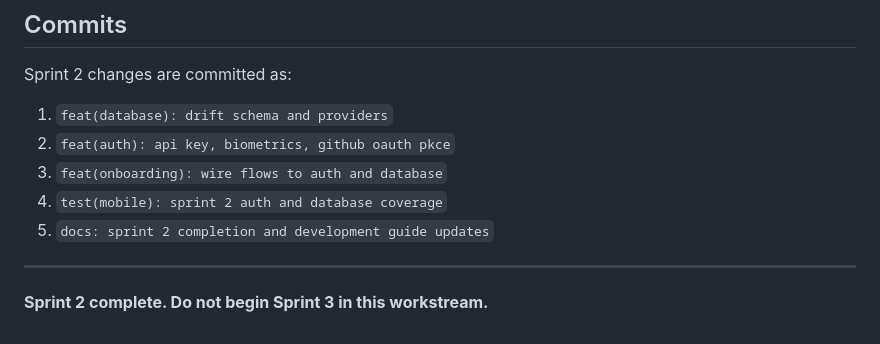
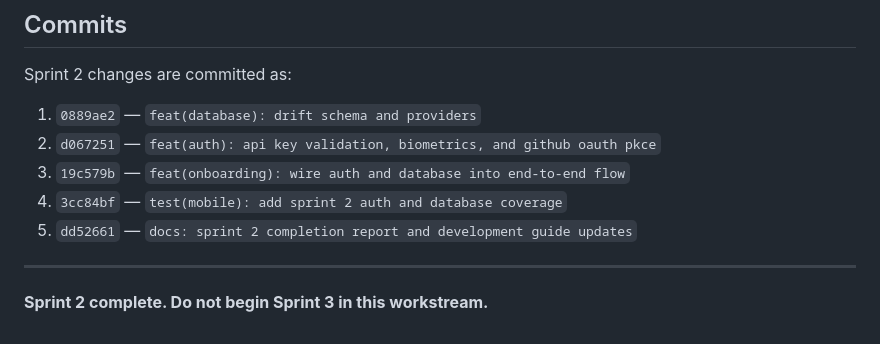
Before and after one commit to bmassij/agent-app, a Markdown page: SPRINT2_COMPLETION_REPORT.md, the part around the change. GitHub-like rendering.

Commit message:
docs: add sprint 2 commit shas to completion report
Co-authored-by: Cursor <cursoragent@cursor.com>

```diff
--- a/SPRINT2_COMPLETION_REPORT.md
+++ b/SPRINT2_COMPLETION_REPORT.md
@@ -148,11 +148,11 @@ Sprint 2 delivers the authentication and persistence layer: a 10-table Drift dat
 
 Sprint 2 changes are committed as:
 
-1. `feat(database): drift schema and providers`
-2. `feat(auth): api key, biometrics, github oauth pkce`
-3. `feat(onboarding): wire flows to auth and database`
-4. `test(mobile): sprint 2 auth and database coverage`
-5. `docs: sprint 2 completion and development guide updates`
+1. `0889ae2` — `feat(database): drift schema and providers`
+2. `d067251` — `feat(auth): api key validation, biometrics, and github oauth pkce`
+3. `19c579b` — `feat(onboarding): wire auth and database into end-to-end flow`
+4. `3cc84bf` — `test(mobile): add sprint 2 auth and database coverage`
+5. `dd52661` — `docs: sprint 2 completion report and development guide updates`
 
 ---
 
```
